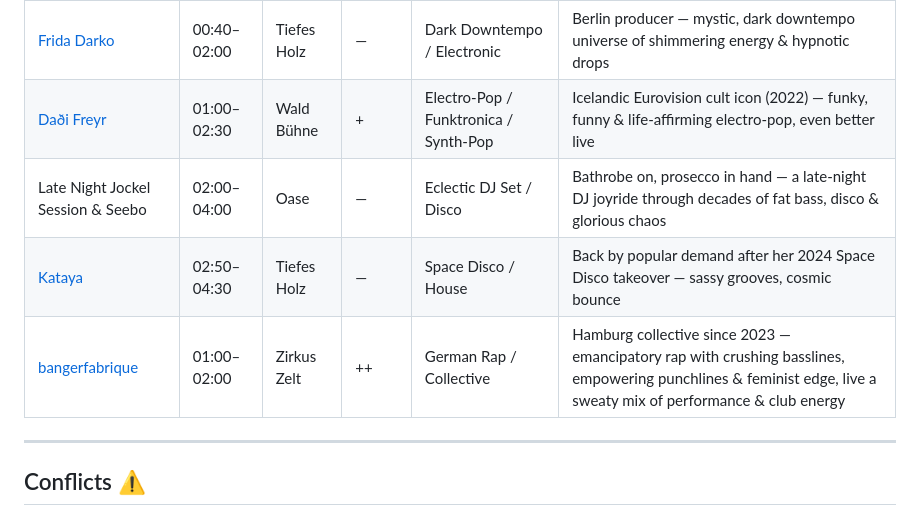
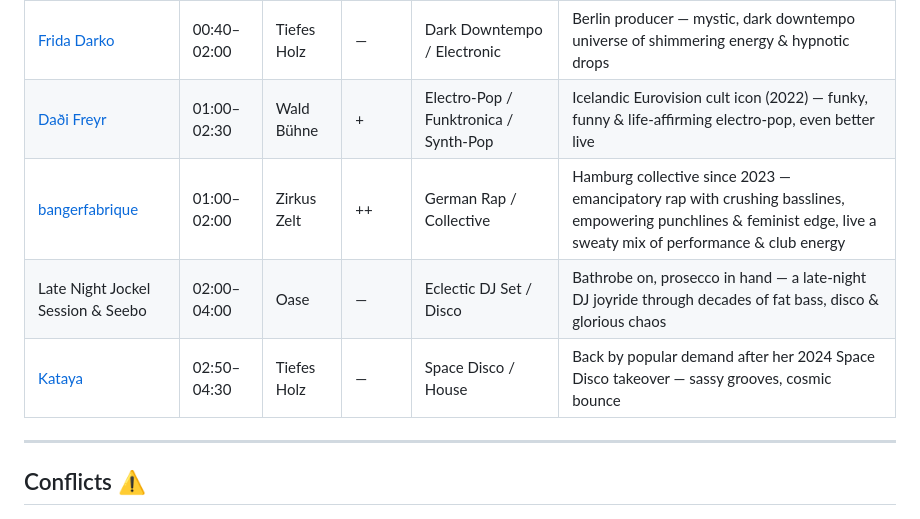
Before and after one commit to juicyarts/festival-tt-picks, a Markdown page: appletree-2026/schedule.md, the part around the change. GitHub-like rendering.

Commit message:
Fix Saturday sort order — bangerfabrique after Daði Freyr

```diff
--- a/appletree-2026/schedule.md
+++ b/appletree-2026/schedule.md
@@ -39,9 +39,9 @@
 | [Blond](https://open.spotify.com/artist/4WnfD0e5J91W7zyHBK6svA) | 21:20–22:30 | Große Bühne | — | Indie Pop / Art Pop | Chemnitz trio Nina, Lotta & Johann — "Bling-Bling-Indie" turned into a full pop spectacle, third pilgrimage |
 | [Frida Darko](https://open.spotify.com/artist/5nvhpnFpC7rsQ0mWDNx4bn) | 00:40–02:00 | Tiefes Holz | — | Dark Downtempo / Electronic | Berlin producer — mystic, dark downtempo universe of shimmering energy & hypnotic drops |
 | [Daði Freyr](https://open.spotify.com/artist/3Hb64DQZIhDCgyHKrzBXOL) | 01:00–02:30 | Wald Bühne | + | Electro-Pop / Funktronica / Synth-Pop | Icelandic Eurovision cult icon (2022) — funky, funny & life-affirming electro-pop, even better live |
+| [bangerfabrique](https://www.instagram.com/bangerfabrique/) | 01:00–02:00 | Zirkus Zelt | ++ | German Rap / Collective | Hamburg collective since 2023 — emancipatory rap with crushing basslines, empowering punchlines & feminist edge, live a sweaty mix of performance & club energy |
 | Late Night Jockel Session & Seebo | 02:00–04:00 | Oase | — | Eclectic DJ Set / Disco | Bathrobe on, prosecco in hand — a late-night DJ joyride through decades of fat bass, disco & glorious chaos |
 | [Kataya](https://soundcloud.com/kataya_blossmbae) | 02:50–04:30 | Tiefes Holz | — | Space Disco / House | Back by popular demand after her 2024 Space Disco takeover — sassy grooves, cosmic bounce |
-| [bangerfabrique](https://www.instagram.com/bangerfabrique/) | 01:00–02:00 | Zirkus Zelt | ++ | German Rap / Collective | Hamburg collective since 2023 — emancipatory rap with crushing basslines, empowering punchlines & feminist edge, live a sweaty mix of performance & club energy |
 
 ---
 
```
